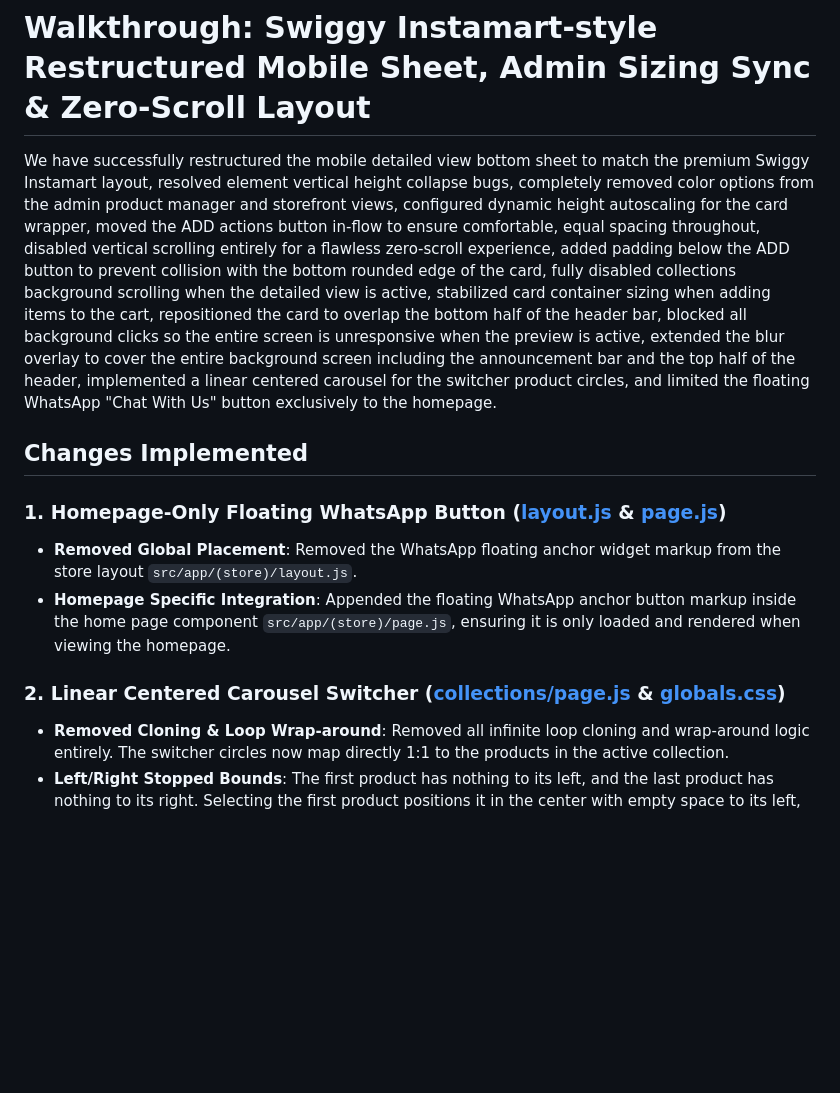
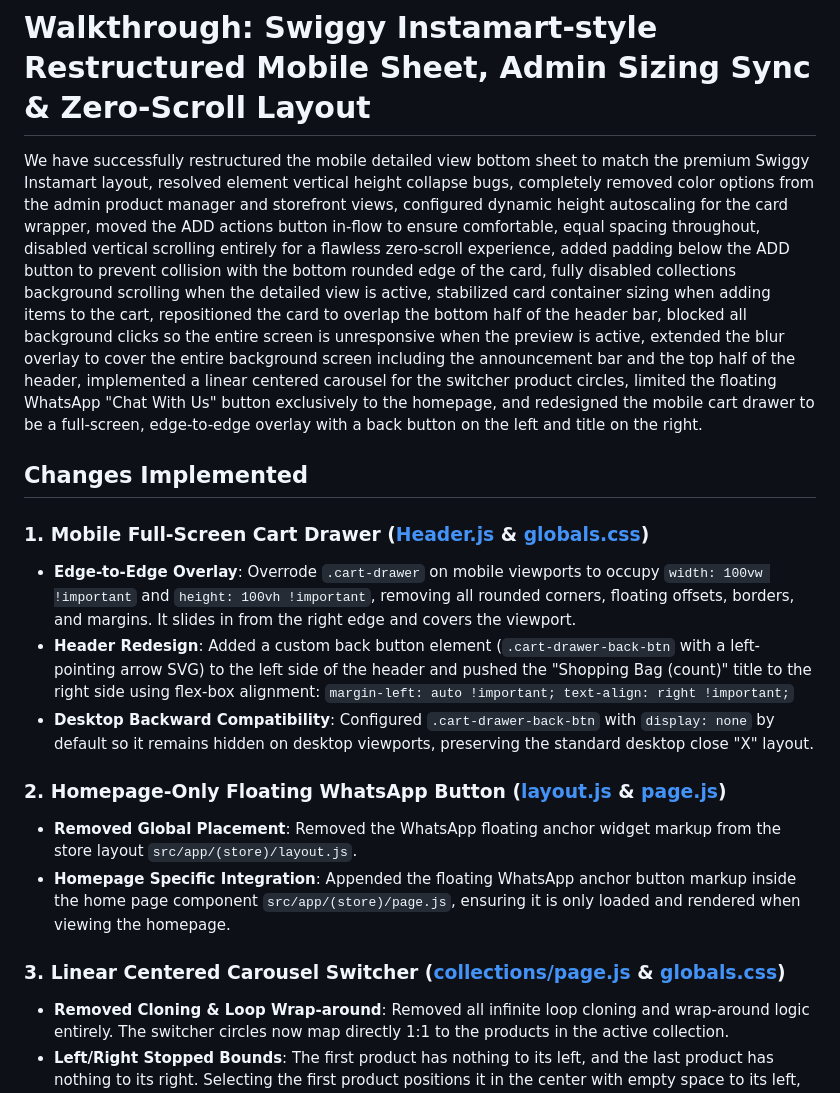
Before and after one commit to trexbt286/houseofginija, a Markdown page: walkthrough.md, the part around one of its changes. Rendered like a GitHub page; blank space fills up the shorter version.

Commit message:
docs: update walkthrough.md with full screen cart drawer details

```diff
--- a/walkthrough.md
+++ b/walkthrough.md
@@ -1,14 +1,20 @@
 # Walkthrough: Swiggy Instamart-style Restructured Mobile Sheet, Admin Sizing Sync & Zero-Scroll Layout
 
-We have successfully restructured the mobile detailed view bottom sheet to match the premium Swiggy Instamart layout, resolved element vertical height collapse bugs, completely removed color options from the admin product manager and storefront views, configured dynamic height autoscaling for the card wrapper, moved the ADD actions button in-flow to ensure comfortable, equal spacing throughout, disabled vertical scrolling entirely for a flawless zero-scroll experience, added padding below the ADD button to prevent collision with the bottom rounded edge of the card, fully disabled collections background scrolling when the detailed view is active, stabilized card container sizing when adding items to the cart, repositioned the card to overlap the bottom half of the header bar, blocked all background clicks so the entire screen is unresponsive when the preview is active, extended the blur overlay to cover the entire background screen including the announcement bar and the top half of the header, implemented a linear centered carousel for the switcher product circles, and limited the floating WhatsApp "Chat With Us" button exclusively to the homepage.
+We have successfully restructured the mobile detailed view bottom sheet to match the premium Swiggy Instamart layout, resolved element vertical height collapse bugs, completely removed color options from the admin product manager and storefront views, configured dynamic height autoscaling for the card wrapper, moved the ADD actions button in-flow to ensure comfortable, equal spacing throughout, disabled vertical scrolling entirely for a flawless zero-scroll experience, added padding below the ADD button to prevent collision with the bottom rounded edge of the card, fully disabled collections background scrolling when the detailed view is active, stabilized card container sizing when adding items to the cart, repositioned the card to overlap the bottom half of the header bar, blocked all background clicks so the entire screen is unresponsive when the preview is active, extended the blur overlay to cover the entire background screen including the announcement bar and the top half of the header, implemented a linear centered carousel for the switcher product circles, limited the floating WhatsApp "Chat With Us" button exclusively to the homepage, and redesigned the mobile cart drawer to be a full-screen, edge-to-edge overlay with a back button on the left and title on the right.
 
 ## Changes Implemented
 
-### 1. Homepage-Only Floating WhatsApp Button ([layout.js](file:///c:/Users/varun/OneDrive/Documents/houseofginija/src/app/(store)/layout.js) & [page.js](file:///c:/Users/varun/OneDrive/Documents/houseofginija/src/app/(store)/page.js))
+### 1. Mobile Full-Screen Cart Drawer ([Header.js](file:///c:/Users/varun/OneDrive/Documents/houseofginija/src/components/Header.js) & [globals.css](file:///c:/Users/varun/OneDrive/Documents/houseofginija/src/app/globals.css))
+*   **Edge-to-Edge Overlay**: Overrode `.cart-drawer` on mobile viewports to occupy `width: 100vw !important` and `height: 100vh !important`, removing all rounded corners, floating offsets, borders, and margins. It slides in from the right edge and covers the viewport.
+*   **Header Redesign**: Added a custom back button element (`.cart-drawer-back-btn` with a left-pointing arrow SVG) to the left side of the header and pushed the "Shopping Bag (count)" title to the right side using flex-box alignment:
+    `margin-left: auto !important; text-align: right !important;`
+*   **Desktop Backward Compatibility**: Configured `.cart-drawer-back-btn` with `display: none` by default so it remains hidden on desktop viewports, preserving the standard desktop close "X" layout.
+
+### 2. Homepage-Only Floating WhatsApp Button ([layout.js](file:///c:/Users/varun/OneDrive/Documents/houseofginija/src/app/(store)/layout.js) & [page.js](file:///c:/Users/varun/OneDrive/Documents/houseofginija/src/app/(store)/page.js))
 *   **Removed Global Placement**: Removed the WhatsApp floating anchor widget markup from the store layout `src/app/(store)/layout.js`.
 *   **Homepage Specific Integration**: Appended the floating WhatsApp anchor button markup inside the home page component `src/app/(store)/page.js`, ensuring it is only loaded and rendered when viewing the homepage.
 
-### 2. Linear Centered Carousel Switcher ([collections/page.js](file:///c:/Users/varun/OneDrive/Documents/houseofginija/src/app/(store)/collections/page.js) & [globals.css](file:///c:/Users/varun/OneDrive/Documents/houseofginija/src/app/globals.css))
+### 3. Linear Centered Carousel Switcher ([collections/page.js](file:///c:/Users/varun/OneDrive/Documents/houseofginija/src/app/(store)/collections/page.js) & [globals.css](file:///c:/Users/varun/OneDrive/Documents/houseofginija/src/app/globals.css))
 *   **Removed Cloning & Loop Wrap-around**: Removed all infinite loop cloning and wrap-around logic entirely. The switcher circles now map directly 1:1 to the products in the active collection.
 *   **Left/Right Stopped Bounds**: The first product has nothing to its left, and the last product has nothing to its right. Selecting the first product positions it in the center with empty space to its left, and selecting the last product centers it with empty space to its right.
 *   **Viewport Width Centering**: Tracks the screen width (`viewportWidth`) via resize event listeners. Centered the active product circle dynamically in the exact horizontal middle of the viewport using `translateX` math:
```
Also changed, not shown: other parts of walkthrough.md (+5 -5 lines).
